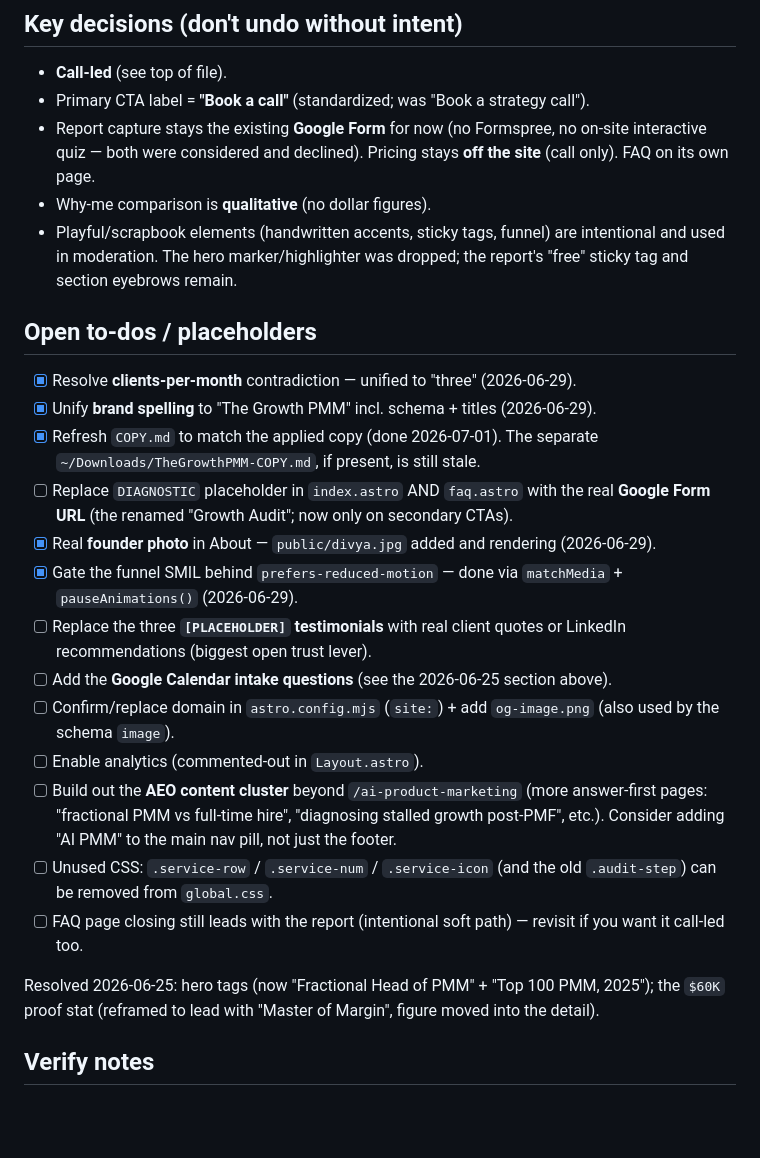
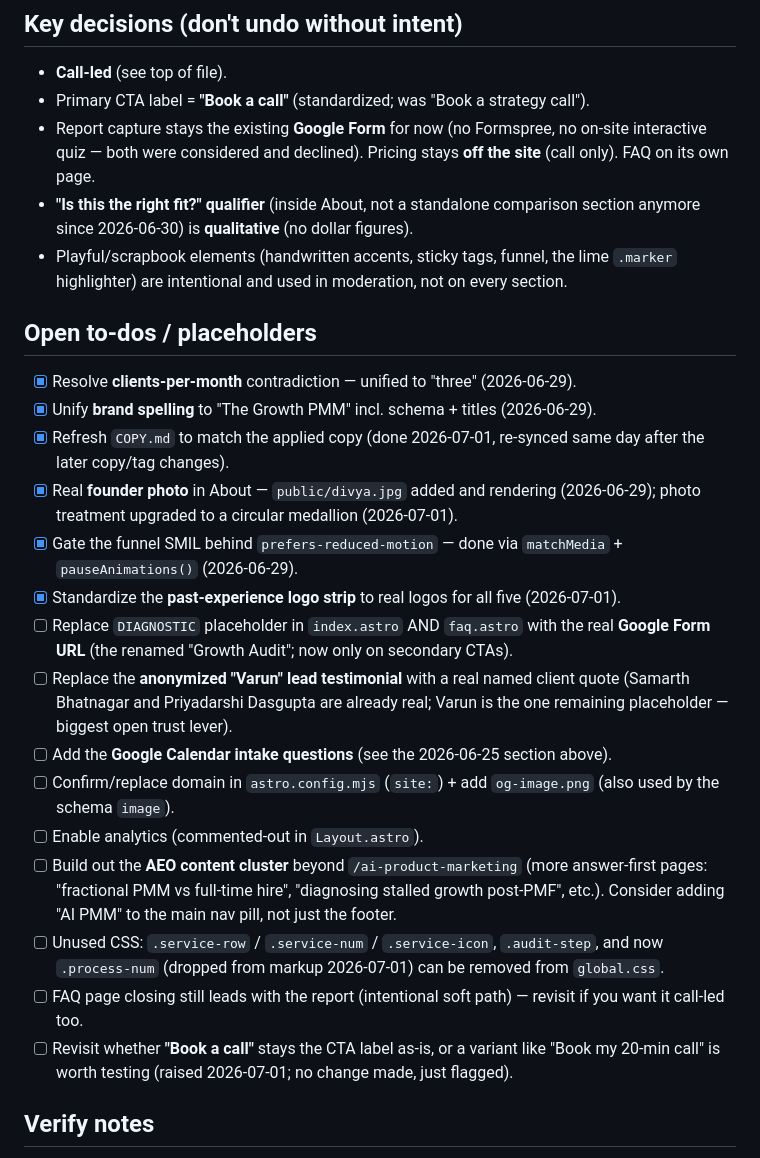
Before and after one commit to divyasadanandan09/thegrowthpmm, a Markdown page: HANDOFF.md, the part around one of its changes. Rendered like a GitHub page; blank space fills up the shorter version.

```diff
--- a/HANDOFF.md
+++ b/HANDOFF.md
@@ -206,25 +206,25 @@ Separate page: **`/faq`** (`src/pages/faq.astro`) — NEW. Six short Q&As in a `
 - **Call-led** (see top of file).
 - Primary CTA label = **"Book a call"** (standardized; was "Book a strategy call").
 - Report capture stays the existing **Google Form** for now (no Formspree, no on-site interactive quiz — both were considered and declined). Pricing stays **off the site** (call only). FAQ on its own page.
-- Why-me comparison is **qualitative** (no dollar figures).
-- Playful/scrapbook elements (handwritten accents, sticky tags, funnel) are intentional and used in moderation. The hero marker/highlighter was dropped; the report's "free" sticky tag and section eyebrows remain.
+- **"Is this the right fit?" qualifier** (inside About, not a standalone comparison section anymore since 2026-06-30) is **qualitative** (no dollar figures).
+- Playful/scrapbook elements (handwritten accents, sticky tags, funnel, the lime `.marker` highlighter) are intentional and used in moderation, not on every section.
 
 ## Open to-dos / placeholders
 - [x] Resolve **clients-per-month** contradiction — unified to "three" (2026-06-29).
 - [x] Unify **brand spelling** to "The Growth PMM" incl. schema + titles (2026-06-29).
-- [x] Refresh `COPY.md` to match the applied copy (done 2026-07-01). The separate `~/Downloads/TheGrowthPMM-COPY.md`, if present, is still stale.
+- [x] Refresh `COPY.md` to match the applied copy (done 2026-07-01, re-synced same day after the later copy/tag changes).
+- [x] Real **founder photo** in About — `public/divya.jpg` added and rendering (2026-06-29); photo treatment upgraded to a circular medallion (2026-07-01).
+- [x] Gate the funnel SMIL behind `prefers-reduced-motion` — done via `matchMedia` + `pauseAnimations()` (2026-06-29).
+- [x] Standardize the **past-experience logo strip** to real logos for all five (2026-07-01).
 - [ ] Replace `DIAGNOSTIC` placeholder in `index.astro` AND `faq.astro` with the real **Google Form URL** (the renamed "Growth Audit"; now only on secondary CTAs).
-- [x] Real **founder photo** in About — `public/divya.jpg` added and rendering (2026-06-29).
-- [x] Gate the funnel SMIL behind `prefers-reduced-motion` — done via `matchMedia` + `pauseAnimations()` (2026-06-29).
-- [ ] Replace the three **`[PLACEHOLDER]` testimonials** with real client quotes or LinkedIn recommendations (biggest open trust lever).
+- [ ] Replace the **anonymized "Varun" lead testimonial** with a real named client quote (Samarth Bhatnagar and Priyadarshi Dasgupta are already real; Varun is the one remaining placeholder — biggest open trust lever).
 - [ ] Add the **Google Calendar intake questions** (see the 2026-06-25 section above).
 - [ ] Confirm/replace domain in `astro.config.mjs` (`site:`) + add `og-image.png` (also used by the schema `image`).
 - [ ] Enable analytics (commented-out in `Layout.astro`).
 - [ ] Build out the **AEO content cluster** beyond `/ai-product-marketing` (more answer-first pages: "fractional PMM vs full-time hire", "diagnosing stalled growth post-PMF", etc.). Consider adding "AI PMM" to the main nav pill, not just the footer.
-- [ ] Unused CSS: `.service-row` / `.service-num` / `.service-icon` (and the old `.audit-step`) can be removed from `global.css`.
+- [ ] Unused CSS: `.service-row` / `.service-num` / `.service-icon`, `.audit-step`, and now `.process-num` (dropped from markup 2026-07-01) can be removed from `global.css`.
 - [ ] FAQ page closing still leads with the report (intentional soft path) — revisit if you want it call-led too.
-
-Resolved 2026-06-25: hero tags (now "Fractional Head of PMM" + "Top 100 PMM, 2025"); the `$60K` proof stat (reframed to lead with "Master of Margin", figure moved into the detail).
+- [ ] Revisit whether **"Book a call"** stays the CTA label as-is, or a variant like "Book my 20-min call" is worth testing (raised 2026-07-01; no change made, just flagged).
 
 ## Verify notes
 - Use `preview_*` tools. Hero/top screenshots are reliable; deep-scroll sometimes comes back blank, so verify lower sections via DOM (`getBoundingClientRect`, computed styles).
```
Also changed, not shown: other parts of HANDOFF.md (+17 -17 lines), CLAUDE.md (+4 -3 lines), COPY.md (+7 -8 lines).
